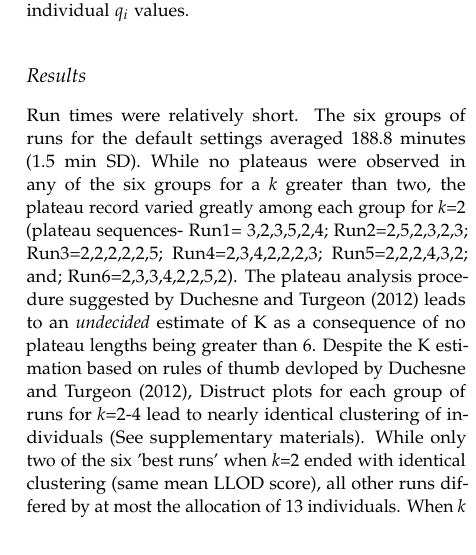
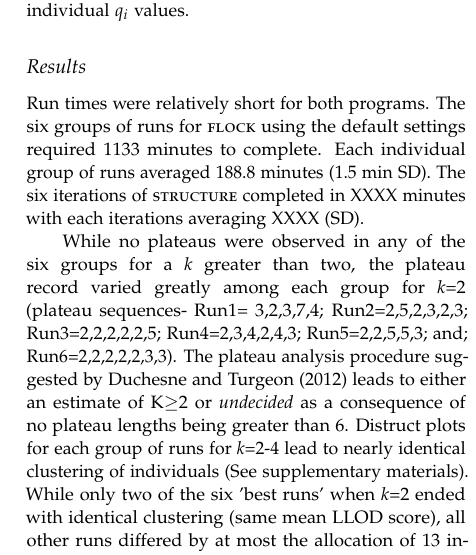
Before and after one commit to eriqande/flock-comment, a LaTeX paper (tex/flock-comment-main.tex, which reads tex/main-body-text.tex): part of one column of page 4 of 7, cut so that both start at the same text. Compiled offline with pdfLaTeX; a missing bibliography style is replaced by a similar one.

Commit message:
minor results added

```diff
--- a/tex/main-body-text.tex
+++ b/tex/main-body-text.tex
@@ -260,20 +260,34 @@ starting values.
 \subsection*{Analysis of coastal California steelhead}
 To evaluate the preformance and computational efficiency of {\sc flock}  we used a published
 dataset from \citet{Garzaetal_norcal} comprised of 2596 steelhead \textit{Oncorhynchus mykiss}
-genotyped at 15 microsatellite loci.  {\sc flock} was run six times using the default setting for all run parameters \textit{(initial partition = random, number of iterations = 20, number of runs = 50,
+genotyped at 15 microsatellite loci.  {\sc flock} was run six times using the default setting for all
+run parameters \textit{(initial partition = random, number of iterations = 20, number of runs = 50,
 LLOD threshold = 0)} for values of \textit{k} from 2 to 6. The stopping point of
-\textit{k}=6 was chosen after four consecutive runs yielded no plateau. The non-admixture, uncorrelated allele frequency model implemented in {\sc structure} was run with six iterations of a 50,000 sweep burn-in followed by 150,000 sweep sample from the posterior of \textit{k} from 2 to 6. All runs were performed with an i7 3.40GHz processor and 8GB of RAM. To facilitate the comparison of the two programs,
-the program {\sc clump} \citep{Jak&Ros2007} was used to relabel clusters among different runs,
+\textit{k}=6 was chosen after four consecutive runs yielded no plateau. The non-admixture,
+uncorrelated allele frequency model implemented in {\sc structure} was run with six iterations of a
+50,000 sweep burn-in followed by 150,000 sweep sample from the posterior of \textit{k} from 2 to 6.
+All runs were performed with an i7 3.40GHz processor and 8GB of RAM. To facilitate the comparison of
+ the two programs, the program {\sc clump} \citep{Jak&Ros2007} was used to relabel clusters among different runs,
 while the program Distruct \citep{Rosenberg2004} was used to plot individual \textit{$q_i$} values.
 
 \subsection*{Results}
-Run times were relatively short. The six groups of runs for the default settings
-averaged 188.8 minutes (1.5 min SD). While no  plateaus were observed in any of the six groups for a \textit{k} greater than two, the plateau record varied greatly among each group for \textit{k}=2 (plateau
-sequences- Run1= 3,2,3,5,2,4; Run2=2,5,2,3,2,3; Run3=2,2,2,2,2,5; Run4=2,3,4,2,2,2,3; Run5=2,2,2,4,3,2;
-and; Run6=2,3,3,4,2,2,5,2). The plateau analysis procedure suggested by \citet{Duc&Tur2012} leads to
-an \textit{undecided} estimate of K as a consequence of no plateau lengths being greater than 6. Despite
-the K estimation based on rules of thumb devloped by \citet{Duc&Tur2012}, Distruct plots for each group of runs
-for \textit{k}=2-4 lead to nearly identical clustering of individuals (See supplementary materials). While only two of the six 'best runs' when \textit{k}=2 ended with identical clustering (same mean LLOD score), all other runs differed by at most the allocation of 13 individuals. When \textit{k} was set to three and four all runs provided very similar clustering.
+Run times were relatively short for both programs. The six groups of runs for {\sc flock}
+using the default settings required 1133 minutes to complete. Each individual group  of runs
+averaged 188.8 minutes (1.5 min SD). The six iterations of {\sc structure} completed in
+XXXX minutes with each iterations averaging XXXX (SD).
+
+While no  plateaus were observed in any of the six groups for a \textit{k} greater than
+two, the plateau record varied greatly among each
+ group for \textit{k}=2 (plateau  sequences- Run1= 3,2,3,7,4; Run2=2,5,2,3,2,3; Run3=2,2,2,2,2,5;
+Run4=2,3,4,2,4,3; Run5=2,2,5,5,3; and; Run6=2,2,2,2,2,3,3). The plateau analysis
+procedure suggested by \citet{Duc&Tur2012} leads to
+either an estimate of K$\geq$2 or \textit{undecided} as a consequence of no plateau
+lengths being greater than 6. Distruct plots for each group of runs for \textit{k}=2-4
+lead to nearly identical clustering of individuals (See supplementary materials). While
+only two of the six 'best runs' when
+\textit{k}=2 ended with identical clustering (same mean LLOD score), all other runs
+differed by at most the allocation of 13 individuals. When \textit{k} was set to three
+and four all runs provided very similar clustering.
 
 \begin{figure*}
 \begin{center}
```
Also changed, not shown: tex/main-body-text.tex (4 more changed lines).
